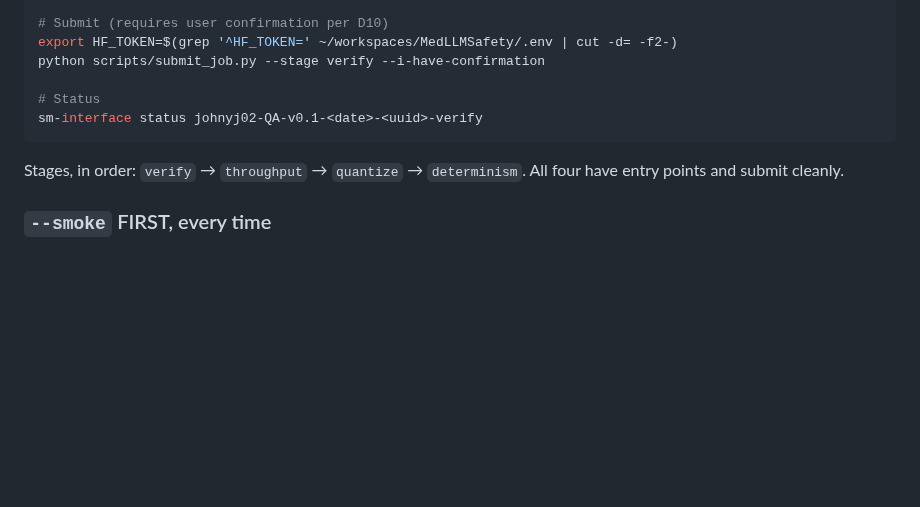
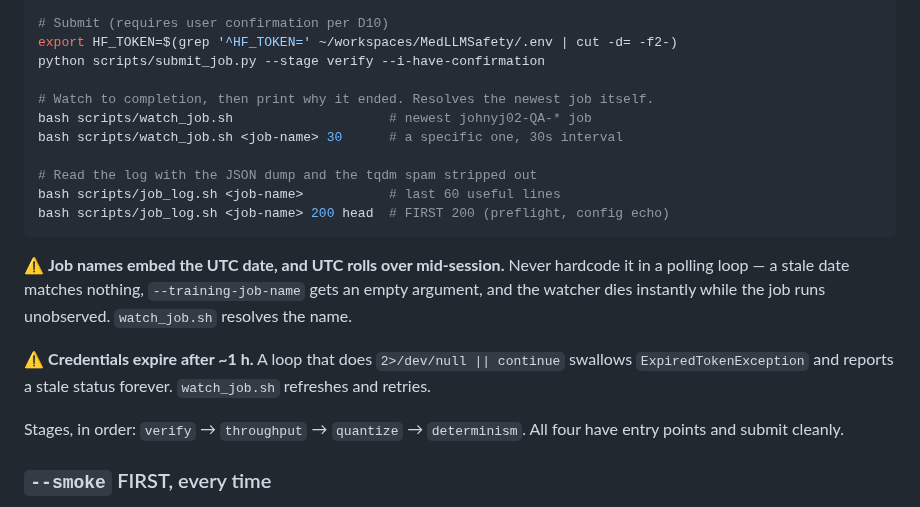
Before and after one commit to johnyj02/llm-quantization-bench, a Markdown page: CLAUDE.md, the part around the change. Rendered like a GitHub page; blank space fills up the shorter version.

Commit message:
CLAUDE.md: point at watch_job.sh / job_log.sh, and the two traps they exist for
The UTC date in job names rolls over mid-session, and credentials expire after
~1h. Both broke ad-hoc polling loops today in ways that looked like the job was
still queuing.

````diff
--- a/CLAUDE.md
+++ b/CLAUDE.md
@@ -163,9 +163,21 @@ python scripts/submit_job.py --stage verify --plan-only
 export HF_TOKEN=$(grep '^HF_TOKEN=' ~/workspaces/MedLLMSafety/.env | cut -d= -f2-)
 python scripts/submit_job.py --stage verify --i-have-confirmation
 
-# Status
-sm-interface status johnyj02-QA-v0.1-<date>-<uuid>-verify
+# Watch to completion, then print why it ended. Resolves the newest job itself.
+bash scripts/watch_job.sh                    # newest johnyj02-QA-* job
+bash scripts/watch_job.sh <job-name> 30      # a specific one, 30s interval
+
+# Read the log with the JSON dump and the tqdm spam stripped out
+bash scripts/job_log.sh <job-name>           # last 60 useful lines
+bash scripts/job_log.sh <job-name> 200 head  # FIRST 200 (preflight, config echo)
 ```
+
+⚠️ **Job names embed the UTC date, and UTC rolls over mid-session.** Never hardcode it in a
+polling loop — a stale date matches nothing, `--training-job-name` gets an empty argument, and
+the watcher dies instantly while the job runs unobserved. `watch_job.sh` resolves the name.
+
+⚠️ **Credentials expire after ~1 h.** A loop that does `2>/dev/null || continue` swallows
+`ExpiredTokenException` and reports a stale status forever. `watch_job.sh` refreshes and retries.
 
 Stages, in order: `verify` → `throughput` → `quantize` → `determinism`. All four have entry
 points and submit cleanly.
````
